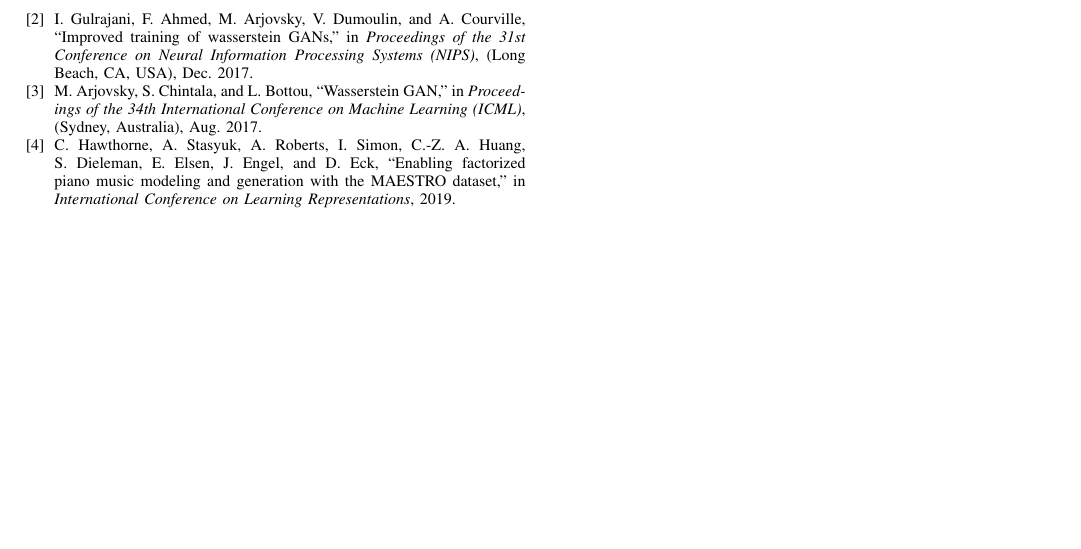
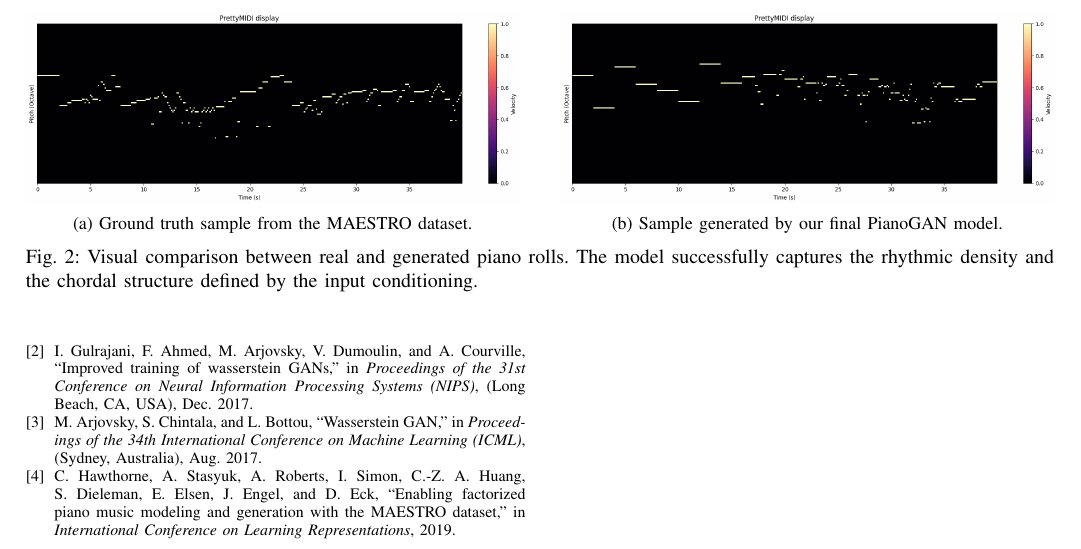
Before and after one commit to Andre1372/NNDL-project, a LaTeX paper (report/template.tex, which reads report/results.tex): part of page 5 of 5, cut at the place of the change, the shorter picture padded with empty space. Compiled offline with pdfLaTeX.

Commit message:
aggiunto musiche generate

```diff
--- a/report/results.tex
+++ b/report/results.tex
@@ -20,3 +20,19 @@ This means that in. the last trainings this metric was less used.
 
 \subsection{Improved Critic with minibatch std}
 
+\begin{figure*}[!t]
+    \centering
+    \begin{subfigure}{0.48\textwidth}
+        \centering
+        \includegraphics[width=\linewidth]{images/output_true.png}
+        \caption{Ground truth sample from the MAESTRO dataset.}
+        \label{fig:output_true}
+    \end{subfigure}
+    \hfill
+    \begin{subfigure}{0.48\textwidth}
+        \centering
+        \includegraphics[width=\linewidth]{images/output_generated.png}
+        \caption{Sample generated by our final PianoGAN model.}
+        \label{fig:output_generated}
+    \end{subfigure}
+    \caption{Visual comparison between real and generated piano rolls. The model successfully captures the rhythmic density and the chordal structure defined by the input conditioning.}
```
Also changed, not shown: report/learningfk.tex (+7 -6 lines), report/images/output_generated.png (added), report/images/output_true.png (added), report/template.pdf, report/results.tex (5 more changed lines), 1 other file.
